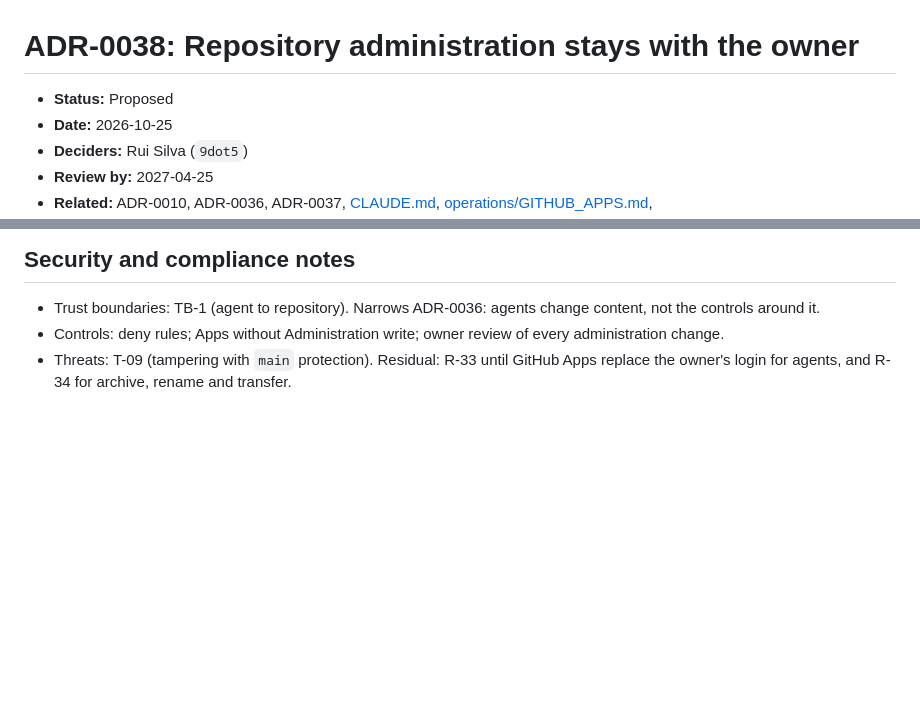
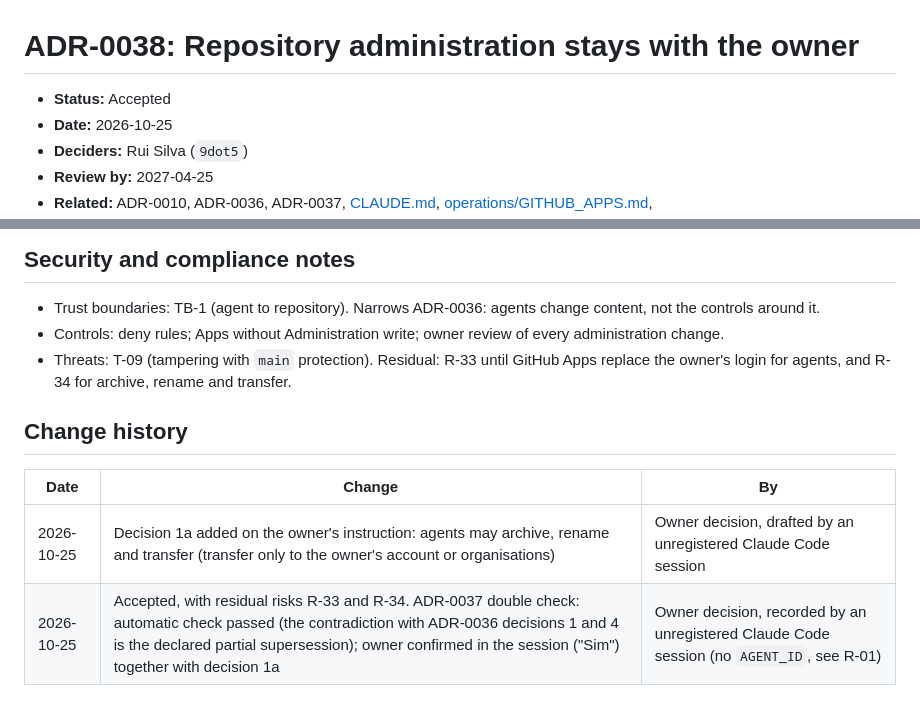
Before and after one commit to 9dot5/9dot5dotA1, a Markdown page: adr/ADR-0038-repository-administration-owner-only.md, 2 parts joined by grey strips. Rendered like a GitHub page; blank space fills up the shorter version.

Commit message:
Accept ADR-0038: repository administration stays with the owner
Owner decision, 2026-10-25, recorded under the ADR-0037 double check: the automatic check passed and the owner confirmed in the session, together with decision 1a. Residual risks accepted with it: R-33 and R-34. ADR-0036 gets the link to the decision that supersedes its decisions 1 and 4 in part.

Co-Authored-By: Claude Opus 5.5 <noreply@anthropic.com>

```diff
--- a/adr/ADR-0038-repository-administration-owner-only.md
+++ b/adr/ADR-0038-repository-administration-owner-only.md
@@ -1,6 +1,6 @@
 # ADR-0038: Repository administration stays with the owner
 
-- **Status:** Proposed
+- **Status:** Accepted
 - **Date:** 2026-10-25
 - **Deciders:** Rui Silva (`9dot5`)
 - **Review by:** 2027-04-25
@@ -48,3 +48,10 @@ Score for A is an estimate. Values: value 4, frequency 4, cost 4, risk 4, revers
 - Trust boundaries: TB-1 (agent to repository). Narrows ADR-0036: agents change content, not the controls around it.
 - Controls: deny rules; Apps without Administration write; owner review of every administration change.
 - Threats: T-09 (tampering with `main` protection). Residual: R-33 until GitHub Apps replace the owner's login for agents, and R-34 for archive, rename and transfer.
+
+## Change history
+
+| Date | Change | By |
+|---|---|---|
+| 2026-10-25 | Decision 1a added on the owner's instruction: agents may archive, rename and transfer (transfer only to the owner's account or organisations) | Owner decision, drafted by an unregistered Claude Code session |
+| 2026-10-25 | Accepted, with residual risks R-33 and R-34. ADR-0037 double check: automatic check passed (the contradiction with ADR-0036 decisions 1 and 4 is the declared partial supersession); owner confirmed in the session ("Sim") together with decision 1a | Owner decision, recorded by an unregistered Claude Code session (no `AGENT_ID`, see R-01) |
```
Also changed, not shown: adr/ADR-0036-agent-github-authority.md (+1 -0 lines).
